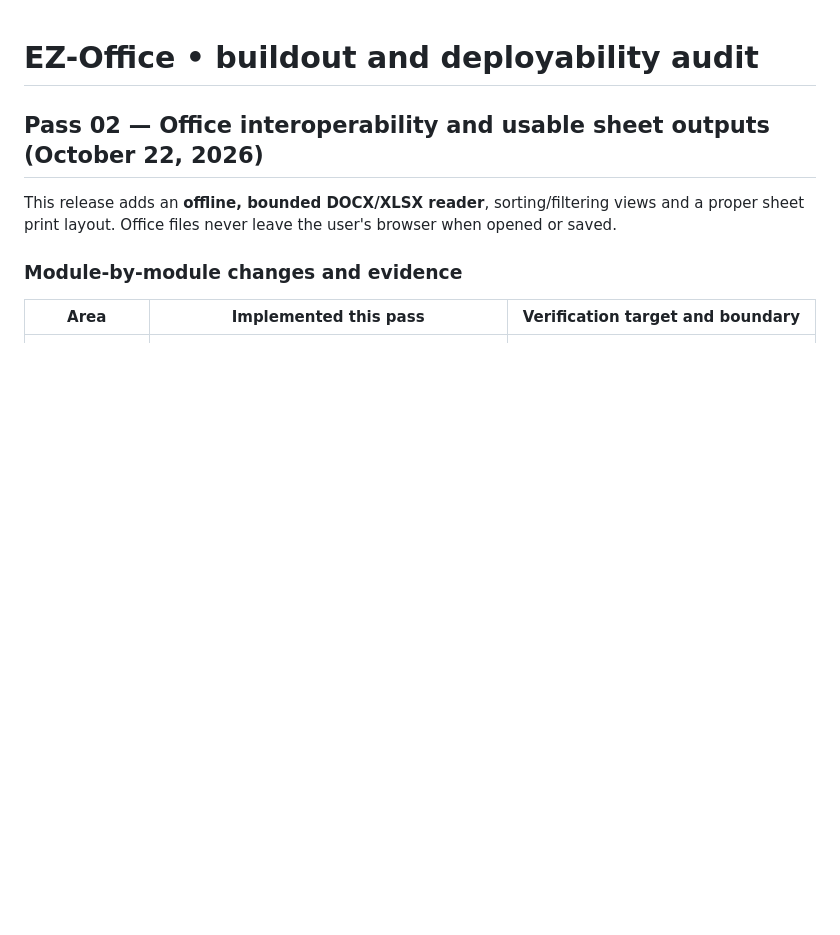
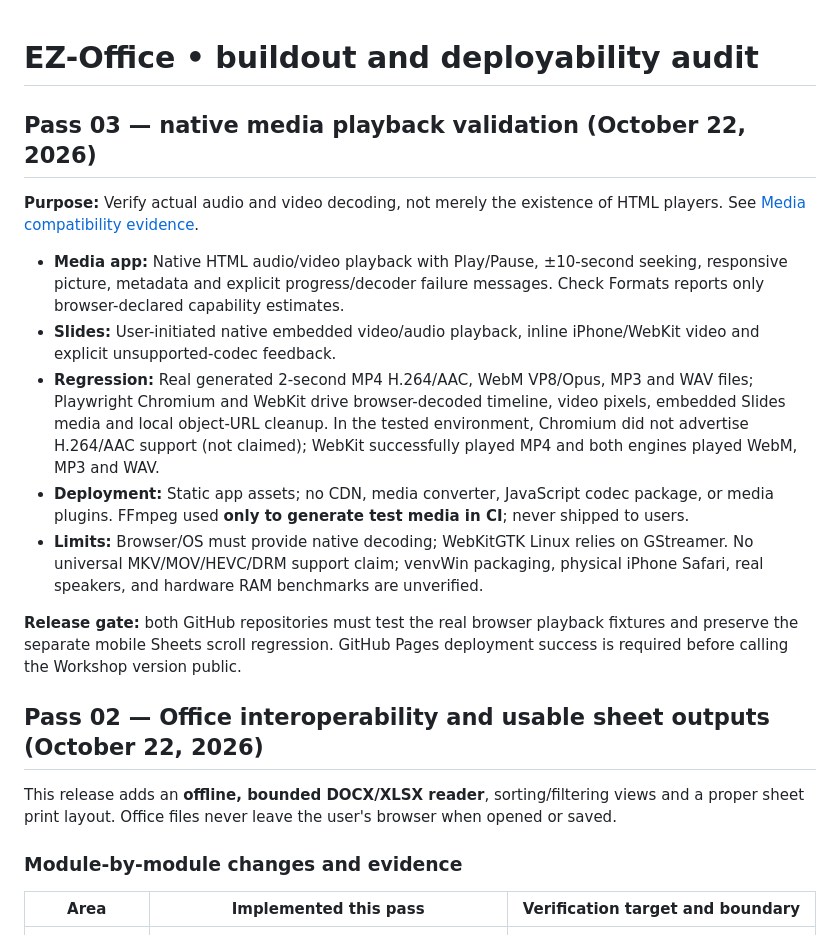
Before and after one commit to danieloculus0-bot/EZ-Office, a Markdown page: docs/BUILDOUT_AUDIT.md, the part around the change. Rendered like a GitHub page; blank space fills up the shorter version.

Commit message:
Add evidence-based Pass 03 Media playback audit with supported and unverified codec boundaries

```diff
--- a/docs/BUILDOUT_AUDIT.md
+++ b/docs/BUILDOUT_AUDIT.md
@@ -1,4 +1,16 @@
 # EZ-Office • buildout and deployability audit
+
+## Pass 03 — native media playback validation (October 22, 2026)
+
+**Purpose:** Verify actual audio and video decoding, not merely the existence of HTML players. See [Media compatibility evidence](MEDIA_COMPATIBILITY.md).
+
+- **Media app:** Native HTML audio/video playback with Play/Pause, ±10-second seeking, responsive picture, metadata and explicit progress/decoder failure messages. Check Formats reports only browser-declared capability estimates.
+- **Slides:** User-initiated native embedded video/audio playback, inline iPhone/WebKit video and explicit unsupported-codec feedback.
+- **Regression:** Real generated 2-second MP4 H.264/AAC, WebM VP8/Opus, MP3 and WAV files; Playwright Chromium and WebKit drive browser-decoded timeline, video pixels, embedded Slides media and local object-URL cleanup. In the tested environment, Chromium did not advertise H.264/AAC support (not claimed); WebKit successfully played MP4 and both engines played WebM, MP3 and WAV.
+- **Deployment:** Static app assets; no CDN, media converter, JavaScript codec package, or media plugins. FFmpeg used **only to generate test media in CI**; never shipped to users.
+- **Limits:** Browser/OS must provide native decoding; WebKitGTK Linux relies on GStreamer. No universal MKV/MOV/HEVC/DRM support claim; venvWin packaging, physical iPhone Safari, real speakers, and hardware RAM benchmarks are unverified.
+
+**Release gate:** both GitHub repositories must test the real browser playback fixtures and preserve the separate mobile Sheets scroll regression. GitHub Pages deployment success is required before calling the Workshop version public.
 
 ## Pass 02 — Office interoperability and usable sheet outputs (October 22, 2026)
 
```
